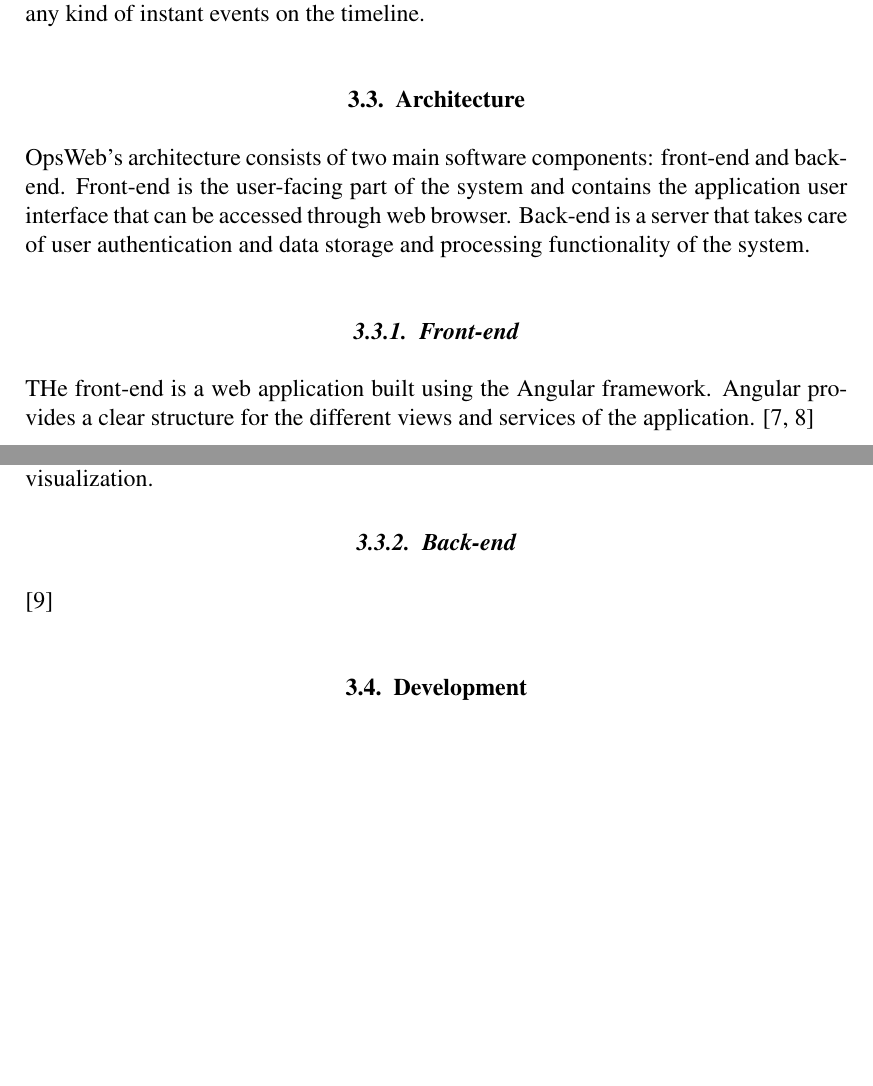
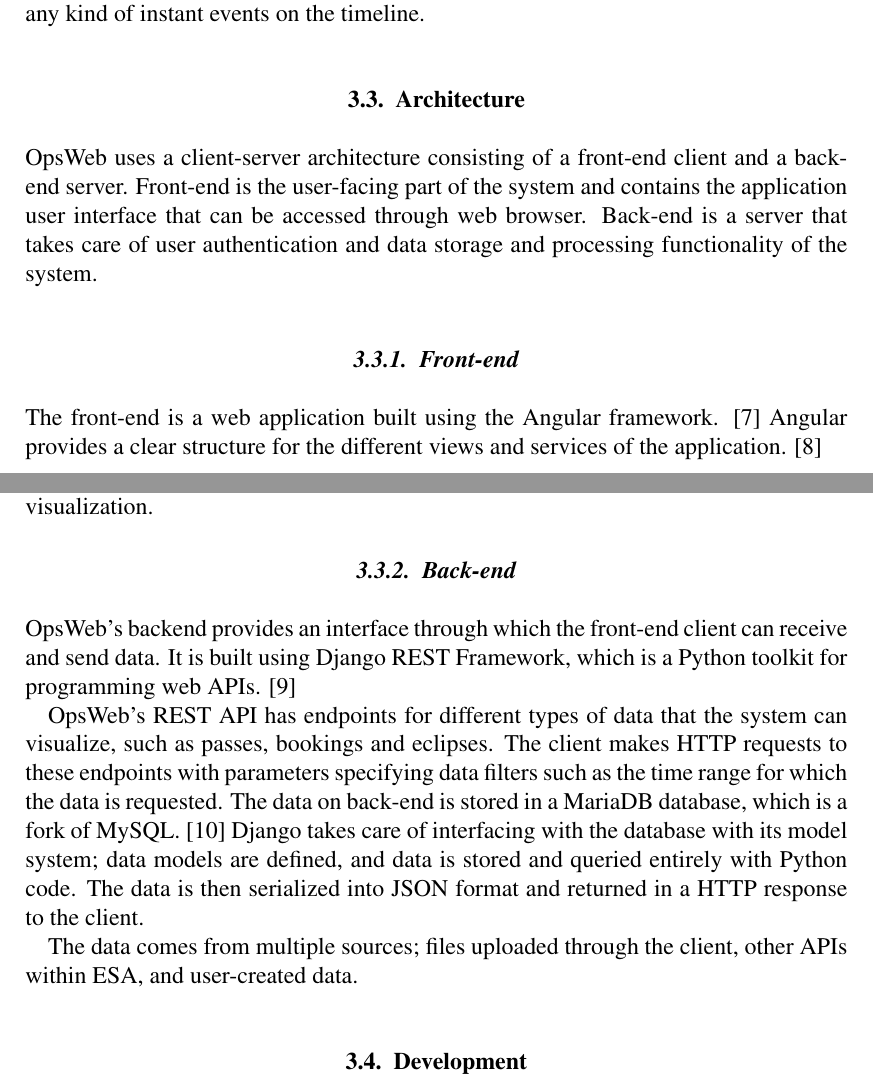
Before and after one commit to Karriz/thesis, a LaTeX thesis (dt.tex, which reads cluweb_new.tex): two parts of pages 21 and 22 of 41, joined at a grey line, cut so that both start at the same text, the shorter picture padded with empty space. Compiled offline with pdfLaTeX.

Commit message:
some stuff

```diff
--- a/cluweb_new.tex
+++ b/cluweb_new.tex
@@ -168,12 +168,17 @@
 
 The icon grouping was implemented as a generic class that could be used to group any kind of instant events on the timeline.
 \section{Architecture}
-OpsWeb's architecture consists of two main software components: front-end and back-end. Front-end is the user-facing part of the system and contains the application user interface that can be accessed through web browser. Back-end is a server that takes care of user authentication and data storage and processing functionality of the system.
+OpsWeb uses a client-server architecture consisting of a front-end client and a back-end server. Front-end is the user-facing part of the system and contains the application user interface that can be accessed through web browser. Back-end is a server that takes care of user authentication and data storage and processing functionality of the system.
 \subsection{Front-end}
-THe front-end is a web application built using the Angular framework. Angular provides a clear structure for the different views and services of the application.
-\cite{angular, d3js}
+The front-end is a web application built using the Angular framework. \cite{angular} Angular provides a clear structure for the different views and services of the application.
+\cite{d3js}
 \subsection{Back-end}
-\cite{django}
+OpsWeb's backend provides an interface through which the front-end client can receive and send data. It is built using Django REST Framework, which is a Python toolkit for programming web APIs. \cite{django}
+
+OpsWeb's REST API has endpoints for different types of data that the system can visualize, such as passes, bookings and eclipses. The client makes HTTP requests to these endpoints with parameters specifying data filters such as the time range for which the data is requested. The data on back-end is stored in a MariaDB database, which is a fork of MySQL. \cite{mariadb} Django takes care of interfacing with the database with its model system; data models are defined, and data is stored and queried entirely with Python code. The data is then serialized into JSON format and returned in a HTTP response to the client.
+
+The data comes from multiple sources; files uploaded through the client, other APIs within ESA, and user-created data.
+
 \section{Development}
 OpsWeb is developed by a team of seven people, including the author of this thesis. The project is led by Cluster II spacecraft operations manager. The author of this thesis worked on this project for six months during an internship. Upon arrival in May 2017, the development had been going on for a couple of months and the main technologies had been chosen. Other than the author during his internship, no one works on the project full-time; instead, people contribute whenever they have time.
 
```
Also changed, not shown: di.bib (+7 -0 lines).
